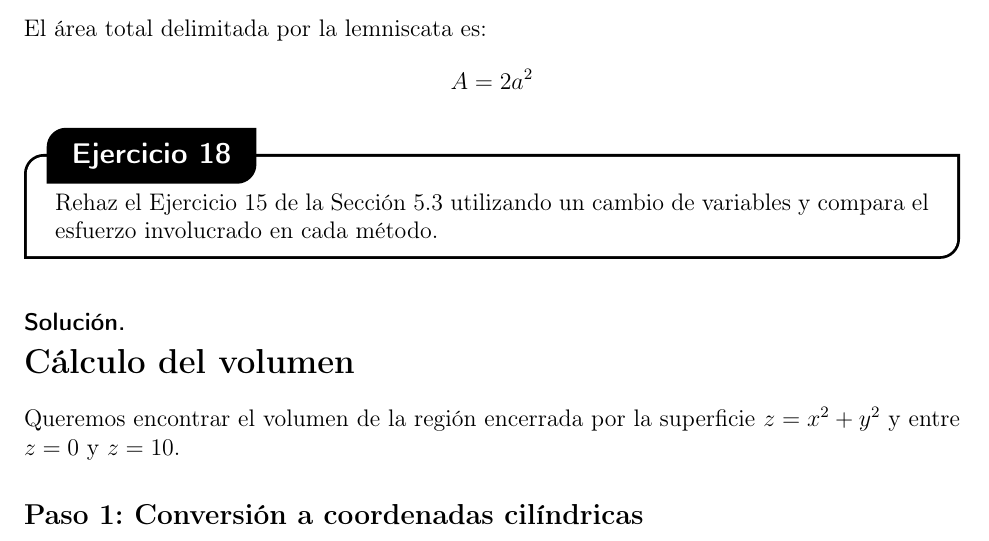
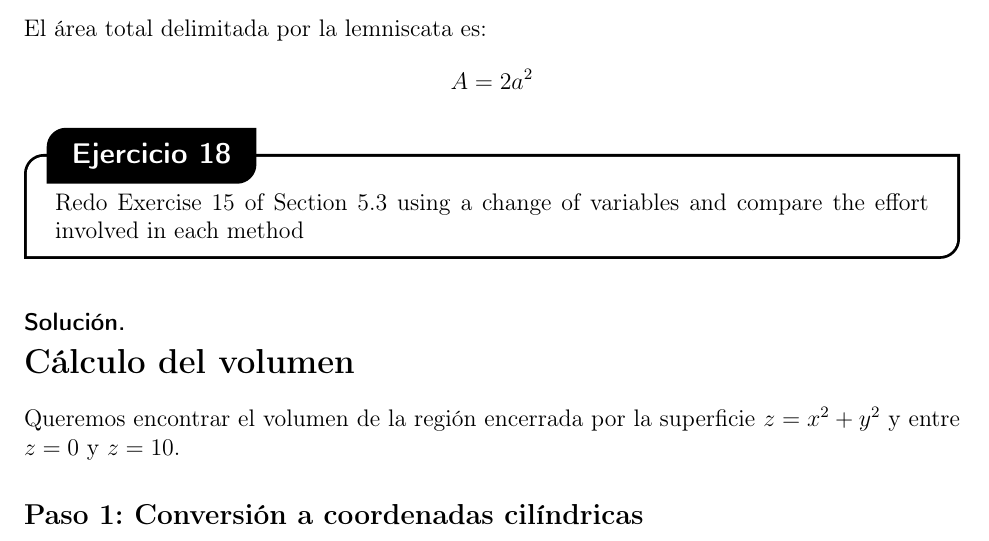
Before and after one commit to sav1209/calculo3-tercer-parcial, a LaTeX document (main.tex, which reads ejercicios/ejercicio-18.tex): part of page 32 of 72, cut so that both start at the same text. Compiled offline with pdfLaTeX.

Commit message:
ejercicio-18.tex

```diff
--- a/ejercicios/ejercicio-18.tex
+++ b/ejercicios/ejercicio-18.tex
@@ -1 +1 @@
-Rehaz el Ejercicio 15 de la Sección 5.3 utilizando un cambio de variables y compara el esfuerzo involucrado en cada método.
+Redo Exercise 15 of Section 5.3 using a change of variables and compare the effort involved in each method
```
